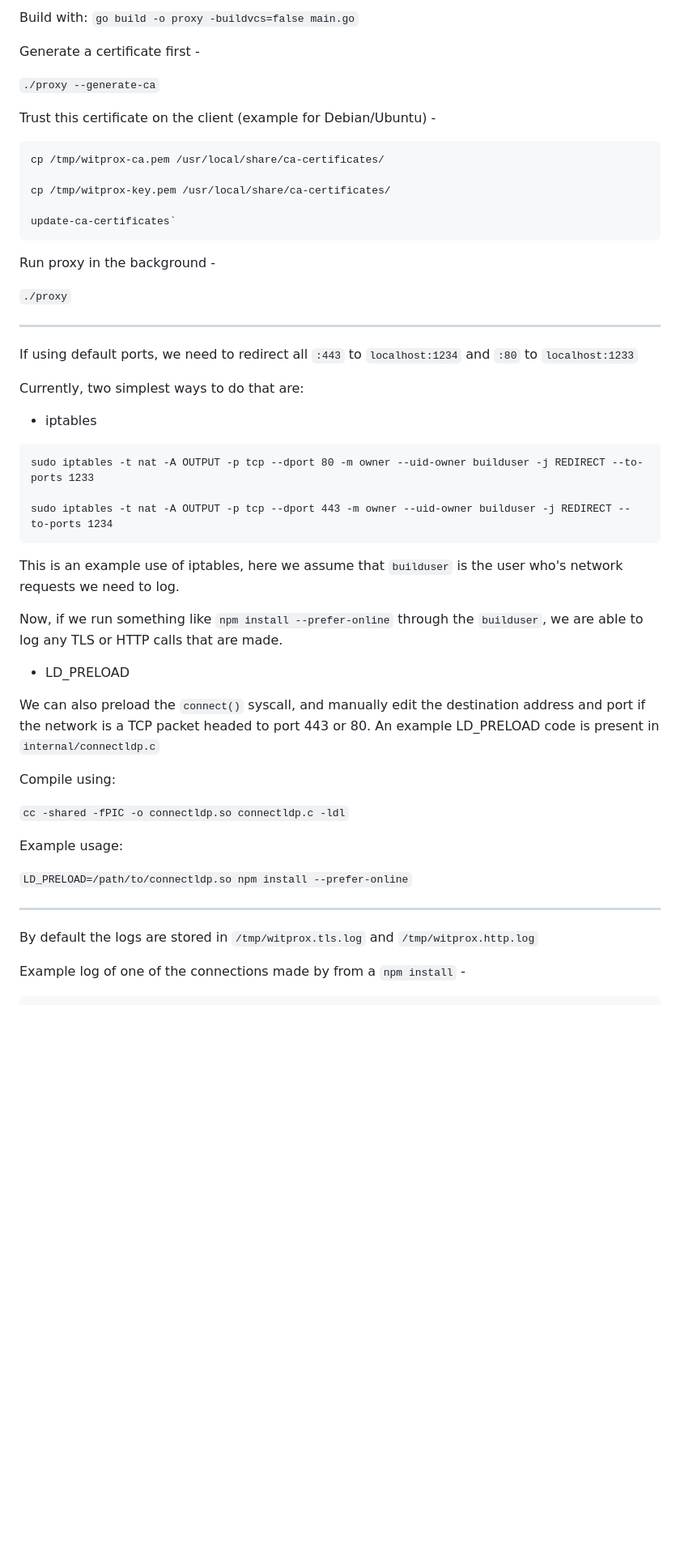
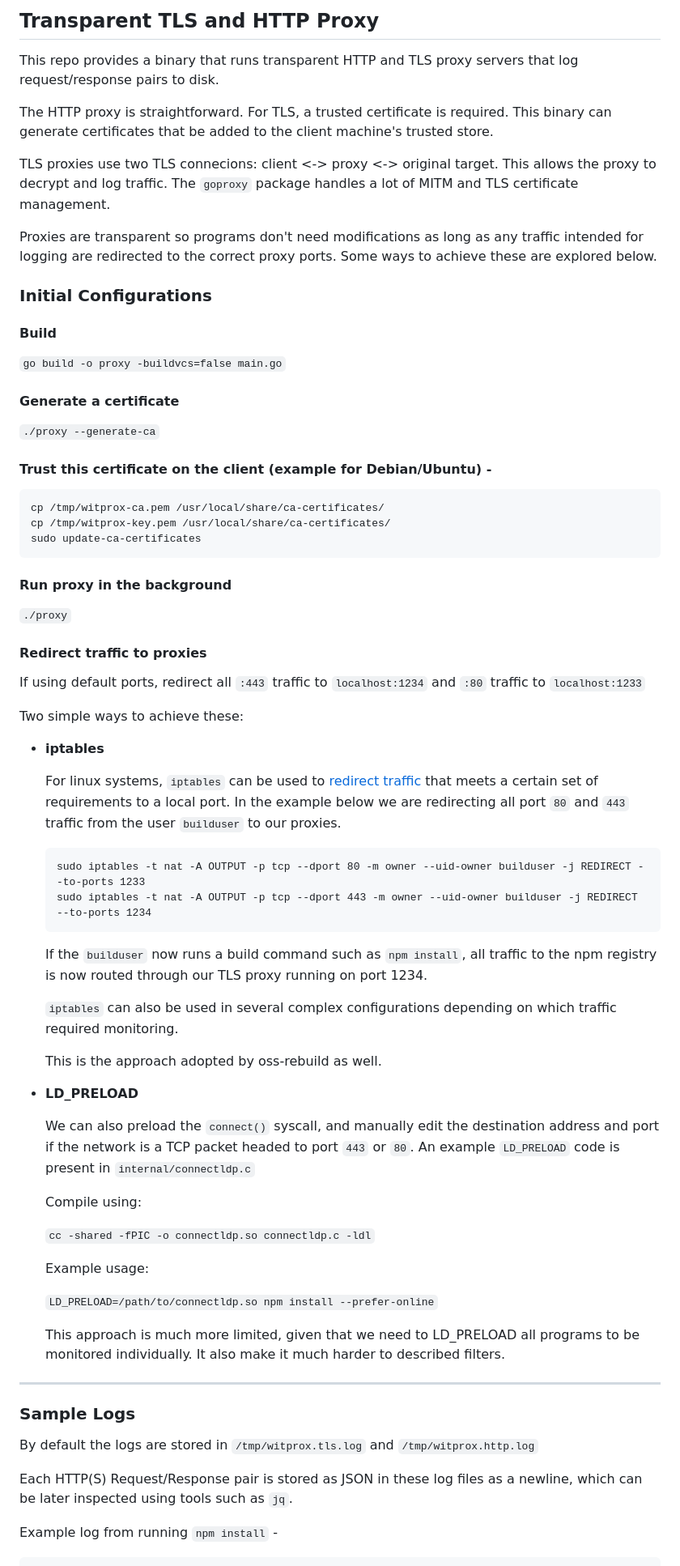
Before and after one commit to stupendoussuperpowers/witprox, a Markdown page: README.md, the part around one of its changes. Shown at 81% size. GitHub-like rendering; blank space fills up the shorter version.

Commit message:
update readme again

````diff
--- a/README.md
+++ b/README.md
@@ -1,58 +1,77 @@
-Build with: `go build -o proxy -buildvcs=false main.go`
+## Transparent TLS and HTTP Proxy
 
-Generate a certificate first -
+This repo provides a binary that runs transparent HTTP and TLS proxy servers that log request/response pairs to disk.
+
+The HTTP proxy is straightforward. For TLS, a trusted certificate is required. This binary can generate certificates that be added to the client machine's trusted store.
+
+TLS proxies use two TLS connecions: client <-> proxy <-> original target. This allows the proxy to decrypt and log traffic. The `goproxy` package handles a lot of MITM and TLS certificate management.
+
+Proxies are transparent so programs don't need modifications as long as any traffic intended for logging are redirected to the correct proxy ports. Some ways to achieve these are explored below.
+
+### Initial Configurations
+
+#### Build
+
+`go build -o proxy -buildvcs=false main.go`
+
+#### Generate a certificate
 
 `./proxy --generate-ca`
 
-Trust this certificate on the client (example for Debian/Ubuntu) -
+#### Trust this certificate on the client (example for Debian/Ubuntu) -
 
 ```
 cp /tmp/witprox-ca.pem /usr/local/share/ca-certificates/
-
 cp /tmp/witprox-key.pem /usr/local/share/ca-certificates/
-
-update-ca-certificates`
+sudo update-ca-certificates
 ```
 
-Run proxy in the background -
+#### Run proxy in the background
 
 `./proxy`
 
+#### Redirect traffic to proxies
 
+If using default ports, redirect all `:443` traffic to `localhost:1234` and `:80` traffic to `localhost:1233`
+
+Two simple ways to achieve these:
+
+- **iptables**
+
+    For linux systems, `iptables` can be used to [redirect traffic](https://linux.die.net/man/8/iptables#:~:text=raw%20table.-,REDIRECT,-This%20target%20is) that meets a certain set of requirements to a local port. In the example below we are redirecting all port `80` and `443` traffic from the user `builduser` to our proxies.
+
+    ```
+    sudo iptables -t nat -A OUTPUT -p tcp --dport 80 -m owner --uid-owner builduser -j REDIRECT --to-ports 1233
+    sudo iptables -t nat -A OUTPUT -p tcp --dport 443 -m owner --uid-owner builduser -j REDIRECT --to-ports 1234
+    ```
+
+    If the `builduser` now runs a build command such as `npm install`, all traffic to the npm registry is now routed through our TLS proxy running on port 1234.
+
+    `iptables` can also be used in several complex configurations depending on which traffic required monitoring.
+
+    This is the approach adopted by oss-rebuild as well.
+
+- **LD_PRELOAD**
+
+    We can also preload the `connect()` syscall, and manually edit the destination address and port if the network is a TCP packet headed to port `443` or `80`. An example `LD_PRELOAD` code is present in `internal/connectldp.c`
+
+    Compile using:
+
+    `cc -shared -fPIC -o connectldp.so connectldp.c -ldl`
+
+    Example usage:
+
+    `LD_PRELOAD=/path/to/connectldp.so npm install --prefer-online`
+
+    This approach is much more limited, given that we need to LD_PRELOAD all programs to be monitored individually. It also make it much harder to described filters.
 ---
-
-If using default ports, we need to redirect all `:443` to `localhost:1234` and `:80` to `localhost:1233`
-
-Currently, two simplest ways to do that are:
-
-- iptables
-
-```
-sudo iptables -t nat -A OUTPUT -p tcp --dport 80 -m owner --uid-owner builduser -j REDIRECT --to-ports 1233
-
-sudo iptables -t nat -A OUTPUT -p tcp --dport 443 -m owner --uid-owner builduser -j REDIRECT --to-ports 1234
-```
-
-This is an example use of iptables, here we assume that `builduser` is the user who's network requests we need to log.
-
-Now, if we run something like `npm install --prefer-online` through the `builduser`, we are able to log any TLS or HTTP calls that are made.
-
-- LD_PRELOAD
-
-We can also preload the `connect()` syscall, and manually edit the destination address and port if the network is a TCP packet headed to port 443 or 80. An example LD_PRELOAD code is present in `internal/connectldp.c`
-
-Compile using:
-
-`cc -shared -fPIC -o connectldp.so connectldp.c -ldl`
-
-Example usage:
-
-`LD_PRELOAD=/path/to/connectldp.so npm install --prefer-online`
-
----
+### Sample Logs
 
 By default the logs are stored in `/tmp/witprox.tls.log` and `/tmp/witprox.http.log`
 
-Example log of one of the connections made by from a `npm install` -
+Each HTTP(S) Request/Response pair is stored as JSON in these log files as a newline, which can be later inspected using tools such as `jq`.
+
+
+Example log from running `npm install` -
 
 ```
````
Also changed, not shown: other parts of README.md (+18 -0 lines).
